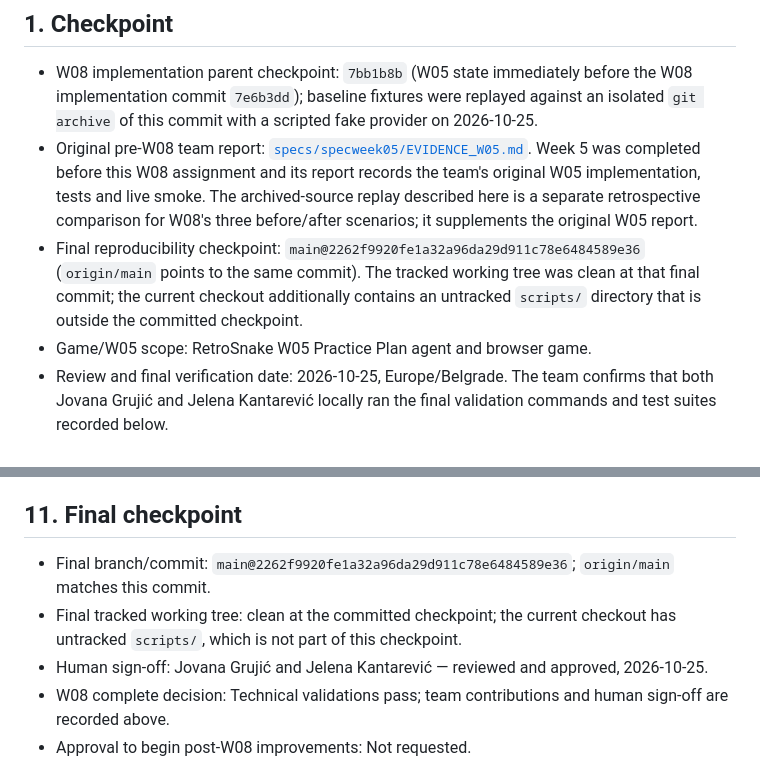
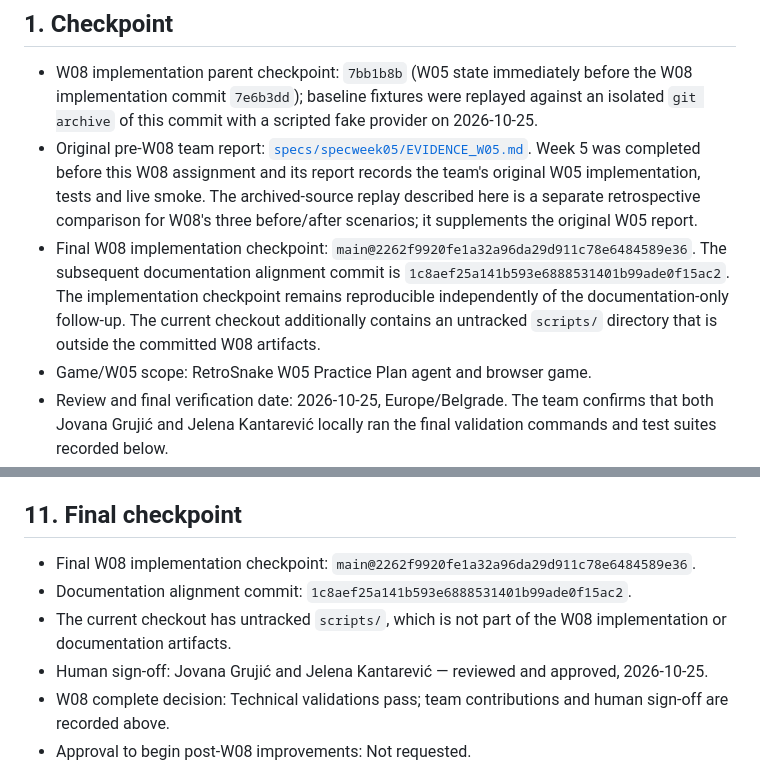
Before and after one commit to grujicjovana44/RetroSnakeGame, a Markdown page: specs/specweek08/EVIDENCE_W08.md, 2 parts joined by grey strips. Rendered like a GitHub page.

Commit message:
Clarify W08 implementation and documentation checkpoints

```diff
--- a/specs/specweek08/EVIDENCE_W08.md
+++ b/specs/specweek08/EVIDENCE_W08.md
@@ -14,10 +14,11 @@ sign-off recorded on 2026-10-25.
   team's original W05 implementation, tests and live smoke. The archived-source
   replay described here is a separate retrospective comparison for W08's three
   before/after scenarios; it supplements the original W05 report.
-- Final reproducibility checkpoint: `main@2262f9920fe1a32a96da29d911c78e6484589e36`
-  (`origin/main` points to the same commit). The tracked working tree was clean
-  at that final commit; the current checkout additionally contains an
-  untracked `scripts/` directory that is outside the committed checkpoint.
+- Final W08 implementation checkpoint: `main@2262f9920fe1a32a96da29d911c78e6484589e36`.
+  The subsequent documentation alignment commit is `1c8aef25a141b593e6888531401b99ade0f15ac2`.
+  The implementation checkpoint remains reproducible independently of the
+  documentation-only follow-up. The current checkout additionally contains an
+  untracked `scripts/` directory that is outside the committed W08 artifacts.
 - Game/W05 scope: RetroSnake W05 Practice Plan agent and browser game.
 - Review and final verification date: 2026-10-25, Europe/Belgrade. The team
   confirms that both Jovana Grujić and Jelena Kantarević locally ran the final
@@ -236,10 +237,10 @@ remote cancellation remains unobservable.
 
 ## 11. Final checkpoint
 
-- Final branch/commit: `main@2262f9920fe1a32a96da29d911c78e6484589e36`;
-  `origin/main` matches this commit.
-- Final tracked working tree: clean at the committed checkpoint; the current
-  checkout has untracked `scripts/`, which is not part of this checkpoint.
+- Final W08 implementation checkpoint: `main@2262f9920fe1a32a96da29d911c78e6484589e36`.
+- Documentation alignment commit: `1c8aef25a141b593e6888531401b99ade0f15ac2`.
+- The current checkout has untracked `scripts/`, which is not part of the W08
+  implementation or documentation artifacts.
 - Human sign-off: Jovana Grujić and Jelena Kantarević — reviewed and approved, 2026-10-25.
 - W08 complete decision: Technical validations pass; team contributions and
   human sign-off are recorded above.
```
